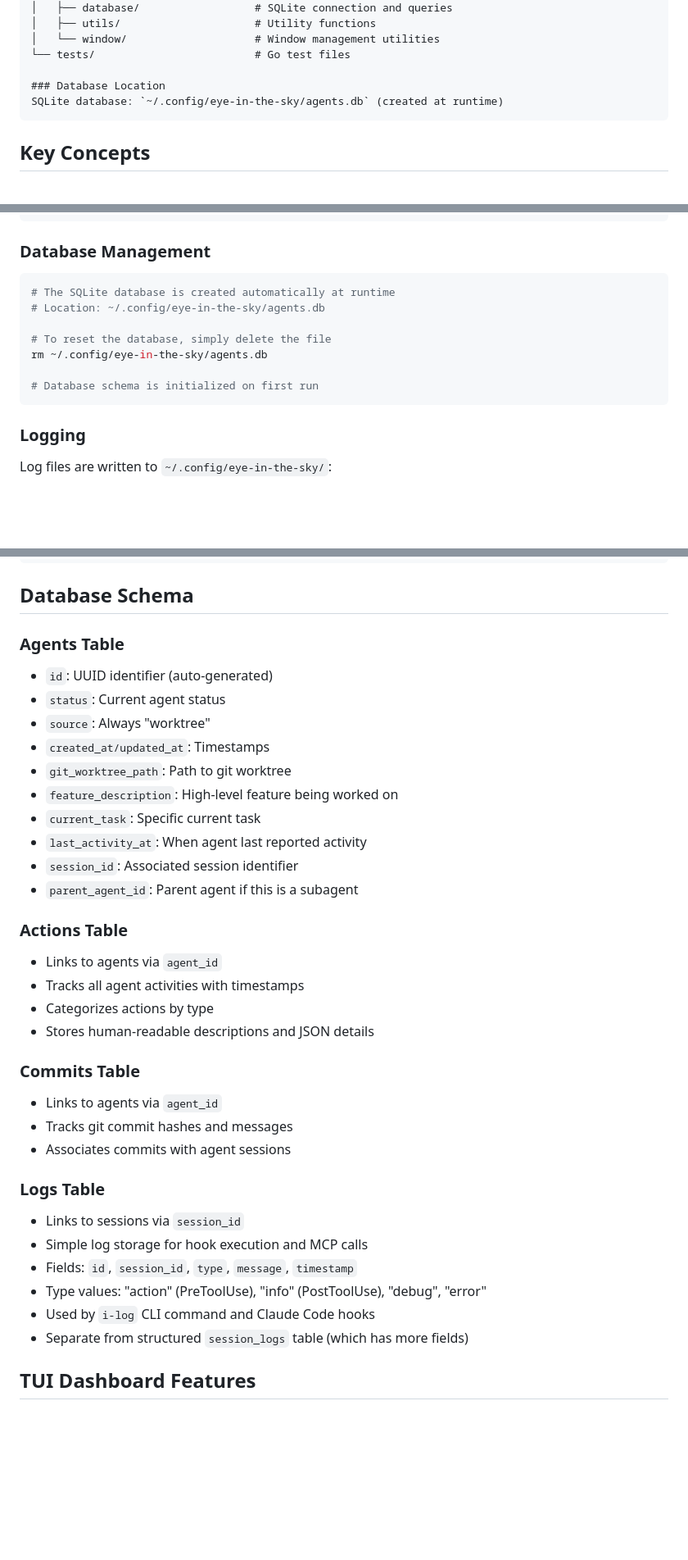
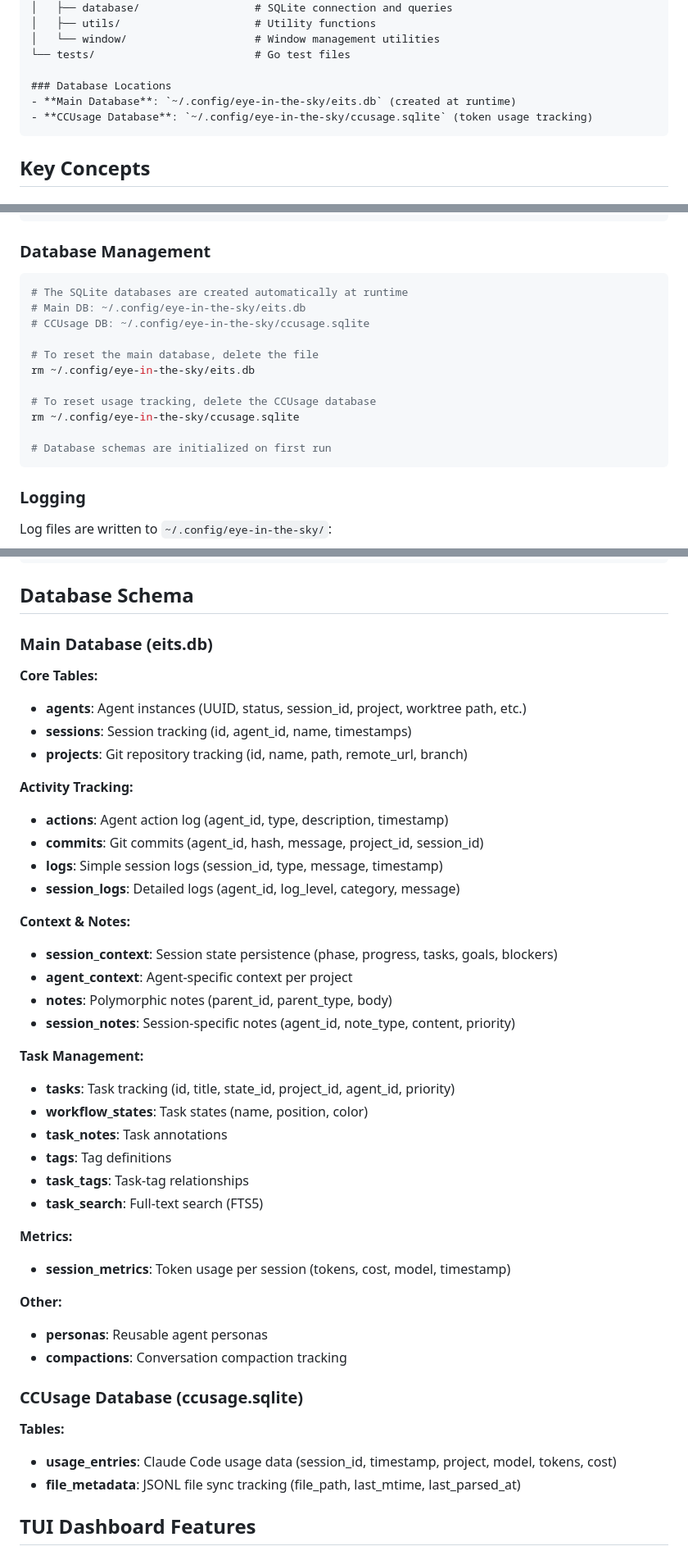
Before and after one commit to tacit7/eye-in-the-sky, a Markdown page: CLAUDE.md, 3 parts joined by grey strips. Shown at 82% size. GitHub-like rendering; blank space fills up the shorter version.

Commit message:
Update CLAUDE.md to reflect eits.db naming convention
- Change database path references from agents.db to eits.db
- Document both main database (eits.db) and CCUsage database (ccusage.sqlite)
- Reorganize database schema section with better categorization
- Group tables by functional area (Core, Activity, Context, Tasks, Metrics)
- Add database management commands for both databases

This aligns documentation with the current implementation where the
main database is now named eits.db instead of agents.db.

🤖 Generated with [Claude Code](https://claude.com/claude-code)

Co-Authored-By: Claude <noreply@anthropic.com>

````diff
--- a/CLAUDE.md
+++ b/CLAUDE.md
@@ -34,8 +34,9 @@ eye-in-the-sky/
 │   └── window/                    # Window management utilities
 └── tests/                         # Go test files
 
-### Database Location
-SQLite database: `~/.config/eye-in-the-sky/agents.db` (created at runtime)
+### Database Locations
+- **Main Database**: `~/.config/eye-in-the-sky/eits.db` (created at runtime)
+- **CCUsage Database**: `~/.config/eye-in-the-sky/ccusage.sqlite` (token usage tracking)
 ```
 
 ## Key Concepts
@@ -120,13 +121,17 @@ go test -v ./...
 
 ### Database Management
 ```bash
-# The SQLite database is created automatically at runtime
-# Location: ~/.config/eye-in-the-sky/agents.db
+# The SQLite databases are created automatically at runtime
+# Main DB: ~/.config/eye-in-the-sky/eits.db
+# CCUsage DB: ~/.config/eye-in-the-sky/ccusage.sqlite
 
-# To reset the database, simply delete the file
-rm ~/.config/eye-in-the-sky/agents.db
+# To reset the main database, delete the file
+rm ~/.config/eye-in-the-sky/eits.db
 
-# Database schema is initialized on first run
+# To reset usage tracking, delete the CCUsage database
+rm ~/.config/eye-in-the-sky/ccusage.sqlite
+
+# Database schemas are initialized on first run
 ```
 
 ### Logging
@@ -170,36 +175,45 @@ When finishing work:
 
 ## Database Schema
 
-### Agents Table
-- `id`: UUID identifier (auto-generated)
-- `status`: Current agent status
-- `source`: Always "worktree"
-- `created_at/updated_at`: Timestamps
-- `git_worktree_path`: Path to git worktree
-- `feature_description`: High-level feature being worked on
-- `current_task`: Specific current task
-- `last_activity_at`: When agent last reported activity
-- `session_id`: Associated session identifier
-- `parent_agent_id`: Parent agent if this is a subagent
+### Main Database (eits.db)
 
-### Actions Table
-- Links to agents via `agent_id`
-- Tracks all agent activities with timestamps
-- Categorizes actions by type
-- Stores human-readable descriptions and JSON details
+**Core Tables:**
+- **agents**: Agent instances (UUID, status, session_id, project, worktree path, etc.)
+- **sessions**: Session tracking (id, agent_id, name, timestamps)
+- **projects**: Git repository tracking (id, name, path, remote_url, branch)
 
-### Commits Table
-- Links to agents via `agent_id`
-- Tracks git commit hashes and messages
-- Associates commits with agent sessions
+**Activity Tracking:**
+- **actions**: Agent action log (agent_id, type, description, timestamp)
+- **commits**: Git commits (agent_id, hash, message, project_id, session_id)
+- **logs**: Simple session logs (session_id, type, message, timestamp)
+- **session_logs**: Detailed logs (agent_id, log_level, category, message)
 
-### Logs Table
-- Links to sessions via `session_id`
-- Simple log storage for hook execution and MCP calls
-- Fields: `id`, `session_id`, `type`, `message`, `timestamp`
-- Type values: "action" (PreToolUse), "info" (PostToolUse), "debug", "error"
-- Used by `i-log` CLI command and Claude Code hooks
-- Separate from structured `session_logs` table (which has more fields)
+**Context & Notes:**
+- **session_context**: Session state persistence (phase, progress, tasks, goals, blockers)
+- **agent_context**: Agent-specific context per project
+- **notes**: Polymorphic notes (parent_id, parent_type, body)
+- **session_notes**: Session-specific notes (agent_id, note_type, content, priority)
+
+**Task Management:**
+- **tasks**: Task tracking (id, title, state_id, project_id, agent_id, priority)
+- **workflow_states**: Task states (name, position, color)
+- **task_notes**: Task annotations
+- **tags**: Tag definitions
+- **task_tags**: Task-tag relationships
+- **task_search**: Full-text search (FTS5)
+
+**Metrics:**
+- **session_metrics**: Token usage per session (tokens, cost, model, timestamp)
+
+**Other:**
+- **personas**: Reusable agent personas
+- **compactions**: Conversation compaction tracking
+
+### CCUsage Database (ccusage.sqlite)
+
+**Tables:**
+- **usage_entries**: Claude Code usage data (session_id, timestamp, project, model, tokens, cost)
+- **file_metadata**: JSONL file sync tracking (file_path, last_mtime, last_parsed_at)
 
 ## TUI Dashboard Features
 
````
